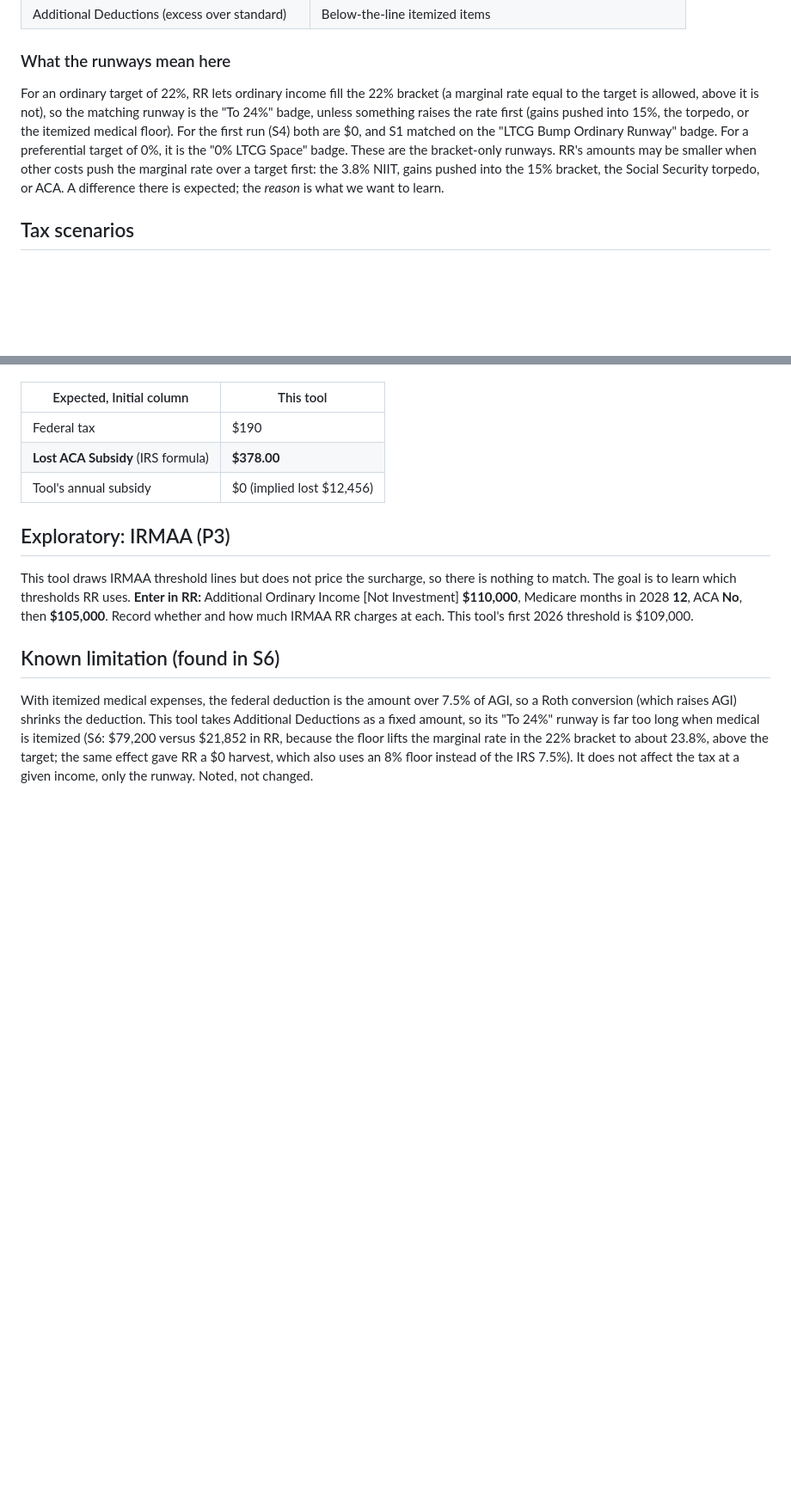
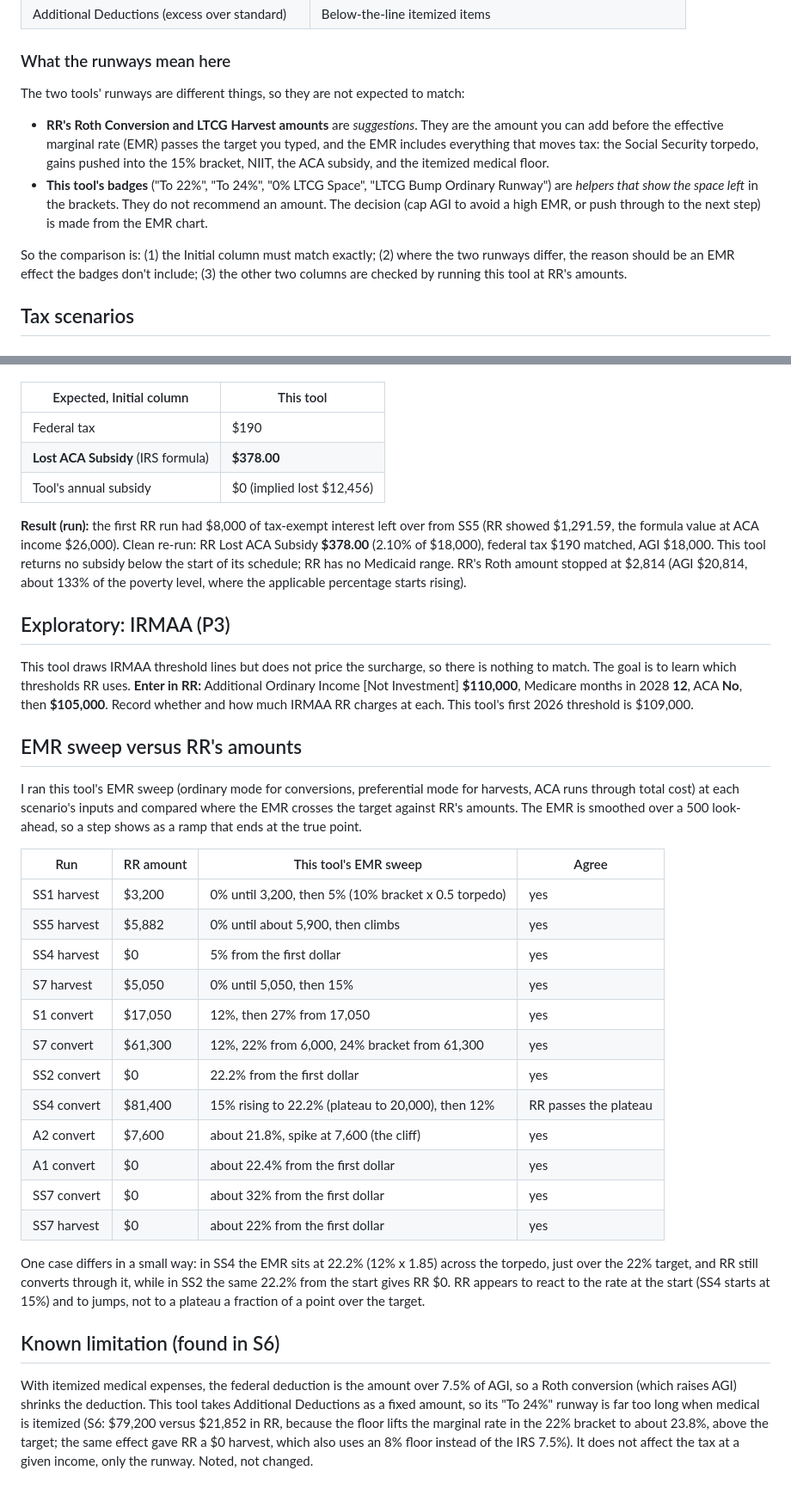
Before and after one commit to rdsteele/retirement-income-planner, a Markdown page: docs/rr-comparison-worksheet.md, 2 parts joined by grey strips. Shown at 86% size. Rendered like a GitHub page; blank space fills up the shorter version.

```diff
--- a/docs/rr-comparison-worksheet.md
+++ b/docs/rr-comparison-worksheet.md
@@ -29,7 +29,12 @@ Scenarios for checking this tool against the Retirement Researcher (RR) Tax Calc
 
 ### What the runways mean here
 
-For an ordinary target of 22%, RR lets ordinary income fill the 22% bracket (a marginal rate equal to the target is allowed, above it is not), so the matching runway is the "To 24%" badge, unless something raises the rate first (gains pushed into 15%, the torpedo, or the itemized medical floor). For the first run (S4) both are $0, and S1 matched on the "LTCG Bump Ordinary Runway" badge. For a preferential target of 0%, it is the "0% LTCG Space" badge. These are the bracket-only runways. RR's amounts may be smaller when other costs push the marginal rate over a target first: the 3.8% NIIT, gains pushed into the 15% bracket, the Social Security torpedo, or ACA. A difference there is expected; the *reason* is what we want to learn.
+The two tools' runways are different things, so they are not expected to match:
+
+- **RR's Roth Conversion and LTCG Harvest amounts** are *suggestions*. They are the amount you can add before the effective marginal rate (EMR) passes the target you typed, and the EMR includes everything that moves tax: the Social Security torpedo, gains pushed into the 15% bracket, NIIT, the ACA subsidy, and the itemized medical floor.
+- **This tool's badges** ("To 22%", "To 24%", "0% LTCG Space", "LTCG Bump Ordinary Runway") are *helpers that show the space left* in the brackets. They do not recommend an amount. The decision (cap AGI to avoid a high EMR, or push through to the next step) is made from the EMR chart.
+
+So the comparison is: (1) the Initial column must match exactly; (2) where the two runways differ, the reason should be an EMR effect the badges don't include; (3) the other two columns are checked by running this tool at RR's amounts.
 
 ## Tax scenarios
 
@@ -567,10 +619,33 @@ This tool's schedule starts at 22,000 (below that is the Medicaid range), so it
 | **Lost ACA Subsidy** (IRS formula) | **$378.00** |
 | Tool's annual subsidy | $0 (implied lost $12,456) |
 
+**Result (run):** the first RR run had $8,000 of tax-exempt interest left over from SS5 (RR showed $1,291.59, the formula value at ACA income $26,000). Clean re-run: RR Lost ACA Subsidy **$378.00** (2.10% of $18,000), federal tax $190 matched, AGI $18,000. This tool returns no subsidy below the start of its schedule; RR has no Medicaid range. RR's Roth amount stopped at $2,814 (AGI $20,814, about 133% of the poverty level, where the applicable percentage starts rising).
+
 ## Exploratory: IRMAA (P3)
 
 This tool draws IRMAA threshold lines but does not price the surcharge, so there is nothing to match. The goal is to learn which thresholds RR uses. **Enter in RR:** Additional Ordinary Income [Not Investment] **$110,000**, Medicare months in 2028 **12**, ACA **No**, then **$105,000**. Record whether and how much IRMAA RR charges at each. This tool's first 2026 threshold is $109,000.
 
+## EMR sweep versus RR's amounts
+
+I ran this tool's EMR sweep (ordinary mode for conversions, preferential mode for harvests, ACA runs through total cost) at each scenario's inputs and compared where the EMR crosses the target against RR's amounts. The EMR is smoothed over a 500 look-ahead, so a step shows as a ramp that ends at the true point.
+
+| Run | RR amount | This tool's EMR sweep | Agree |
+|---|---|---|---|
+| SS1 harvest | $3,200 | 0% until 3,200, then 5% (10% bracket x 0.5 torpedo) | yes |
+| SS5 harvest | $5,882 | 0% until about 5,900, then climbs | yes |
+| SS4 harvest | $0 | 5% from the first dollar | yes |
+| S7 harvest | $5,050 | 0% until 5,050, then 15% | yes |
+| S1 convert | $17,050 | 12%, then 27% from 17,050 | yes |
+| S7 convert | $61,300 | 12%, 22% from 6,000, 24% bracket from 61,300 | yes |
+| SS2 convert | $0 | 22.2% from the first dollar | yes |
+| SS4 convert | $81,400 | 15% rising to 22.2% (plateau to 20,000), then 12% | RR passes the plateau |
+| A2 convert | $7,600 | about 21.8%, spike at 7,600 (the cliff) | yes |
+| A1 convert | $0 | about 22.4% from the first dollar | yes |
+| SS7 convert | $0 | about 32% from the first dollar | yes |
+| SS7 harvest | $0 | about 22% from the first dollar | yes |
+
+One case differs in a small way: in SS4 the EMR sits at 22.2% (12% x 1.85) across the torpedo, just over the 22% target, and RR still converts through it, while in SS2 the same 22.2% from the start gives RR $0. RR appears to react to the rate at the start (SS4 starts at 15%) and to jumps, not to a plateau a fraction of a point over the target.
+
 ## Known limitation (found in S6)
 
 With itemized medical expenses, the federal deduction is the amount over 7.5% of AGI, so a Roth conversion (which raises AGI) shrinks the deduction. This tool takes Additional Deductions as a fixed amount, so its "To 24%" runway is far too long when medical is itemized (S6: $79,200 versus $21,852 in RR, because the floor lifts the marginal rate in the 22% bracket to about 23.8%, above the target; the same effect gave RR a $0 harvest, which also uses an 8% floor instead of the IRS 7.5%). It does not affect the tax at a given income, only the runway. Noted, not changed.
```
Also changed, not shown: other parts of docs/rr-comparison-worksheet.md (+58 -11 lines).
